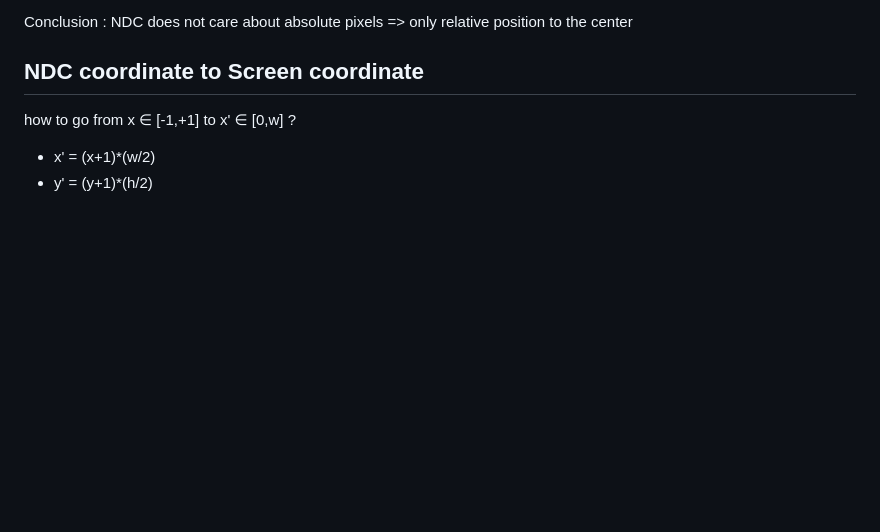
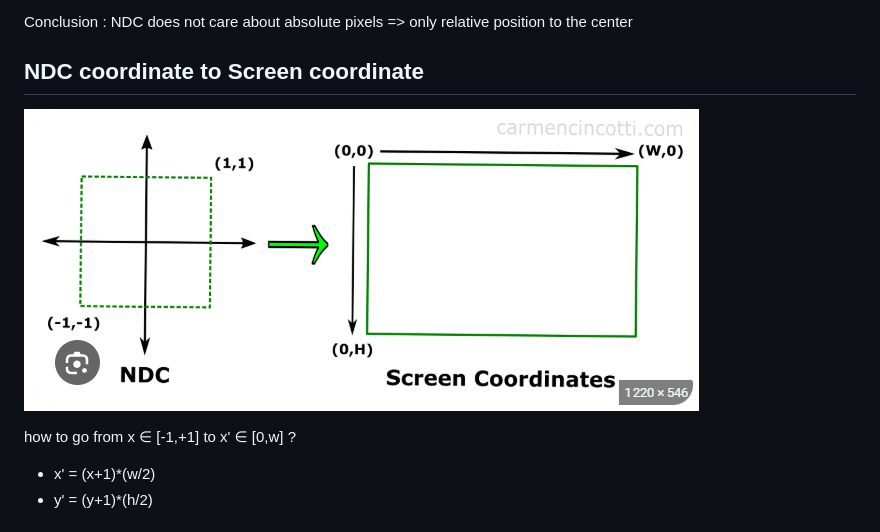
Before and after one commit to Imran-Aknaf/Graphic-Shapes, a Markdown page: README.md, the part around the change. Drawn GitHub-style; pictures changed too: illustrations/NDCToScreen.png (added); blank space fills up the shorter version.

```diff
--- a/README.md
+++ b/README.md
@@ -28,6 +28,8 @@ So now we can do math in this universal screen, and then convert it to be correc
 Conclusion : NDC does not care about absolute pixels => only relative position to the center
 
 ## NDC coordinate to Screen coordinate
+
+![NDC to Screen coordinates](./illustrations/NDCToScreen.png)
 
 how to go from x ∈ [-1,+1] to x' ∈ [0,w] ?
 - x' = (x+1)*(w/2)
```
Also changed, not shown: 1 other file.
